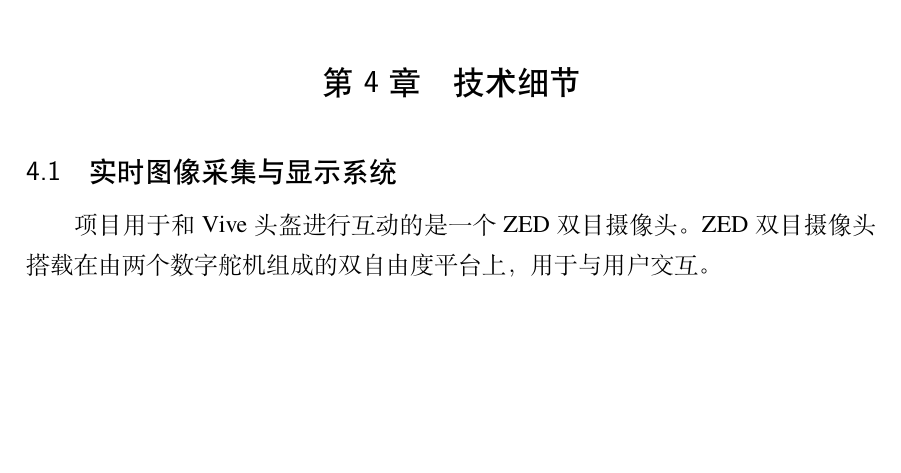
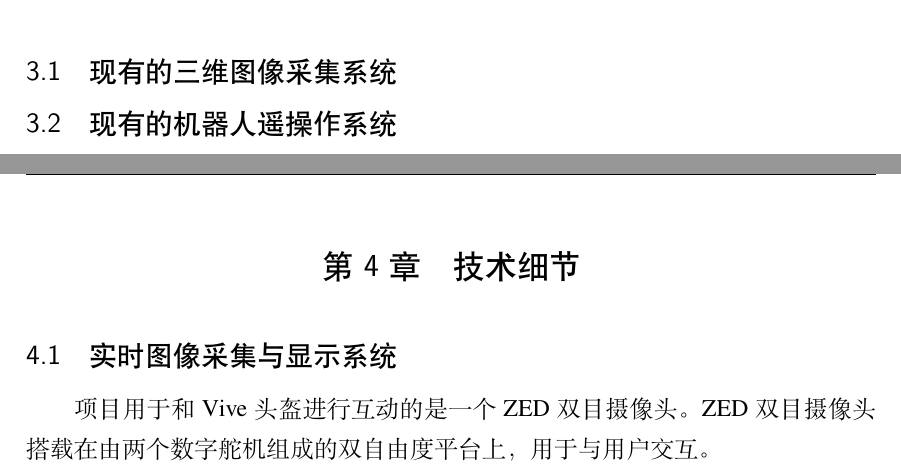
Before and after one commit to TingliangZhang/VR_Robot_Thesis, a LaTeX thesis (main.tex, which reads data/VRrobot.tex): part of page 14 of 18 before the commit and two parts of pages 13 and 14 of 18 after it, the two joined at a grey line, cut at the place of the change, the shorter picture padded with empty space. Compiled offline with XeLaTeX; a missing font is replaced by an installed copy or a similar font.

Commit message:
睡了睡了，又出BUG

```diff
--- a/data/VRrobot.tex
+++ b/data/VRrobot.tex
@@ -18,6 +18,13 @@
 
 
 \chapter{现有系统问题}
+
+
+\section{现有的三维图像采集系统}
+
+\section{现有的机器人遥操作系统}
+
+
 
 \chapter{技术细节}
 
```
Also changed, not shown: main.pdf, 9 other files.
